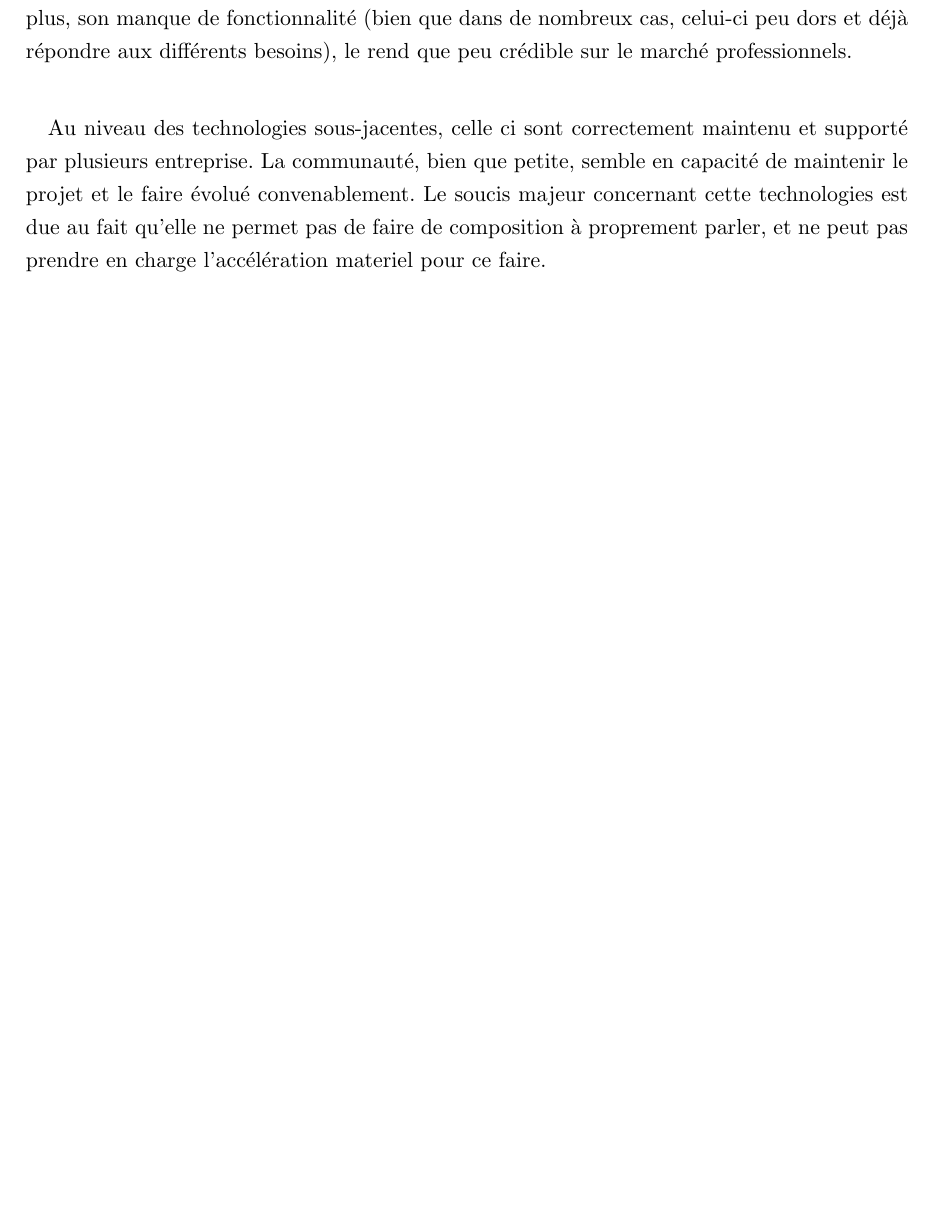
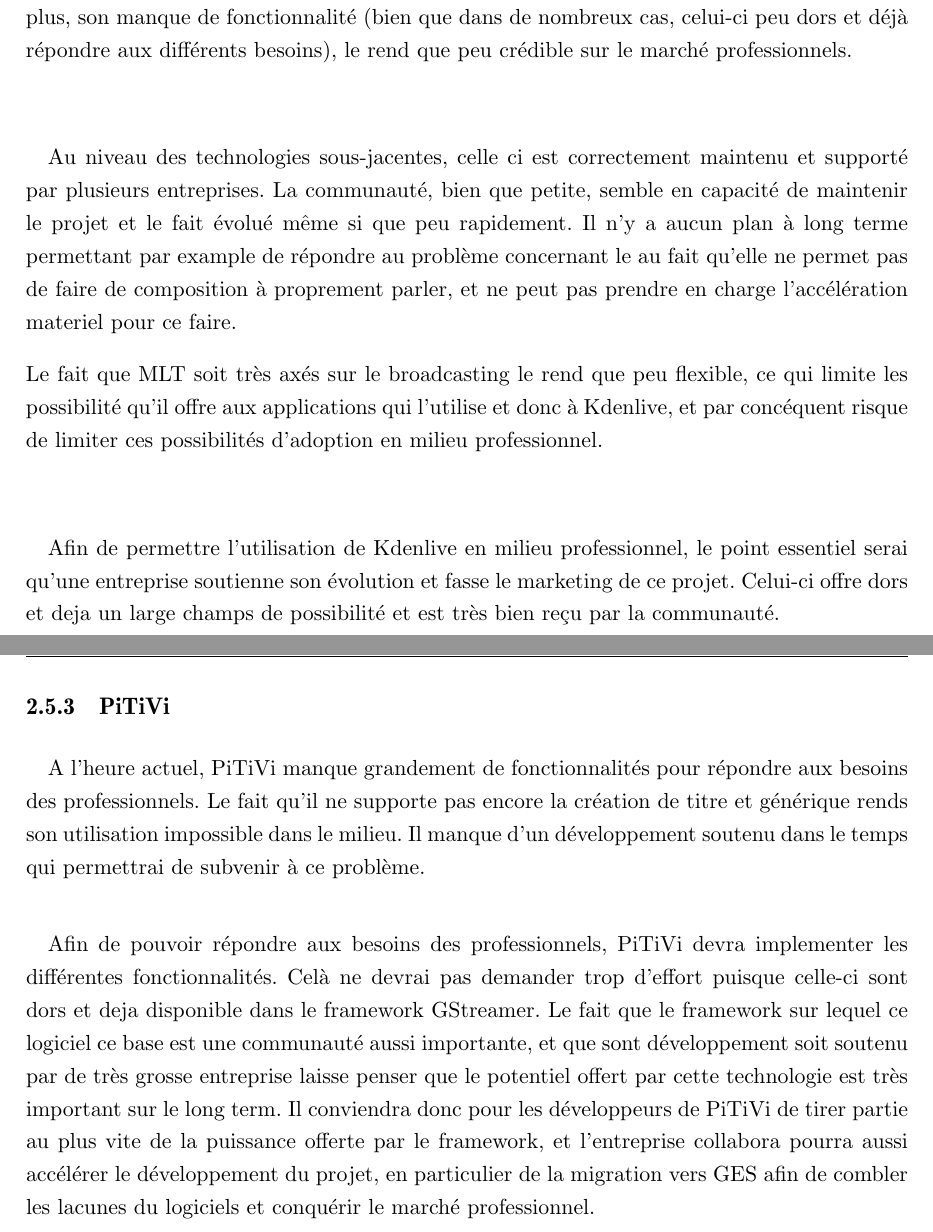
Before and after one commit to thiblahute/master_thesis, a LaTeX thesis (Memoire_Thibault_Saunier.tex, which reads fossPotentialAndPlan.tex): part of page 63 of 73 before the commit and two parts of pages 64 and 65 of 75 after it, the two joined at a grey line, cut so that both start at the same text, the shorter picture padded with empty space. Compiled offline with pdfLaTeX; a LaTeX package or settings file that is missing is left out.

Commit message:
Update Seiptember 15

```diff
--- a/fossPotentialAndPlan.tex
+++ b/fossPotentialAndPlan.tex
@@ -1974,19 +2019,53 @@
 
 \subsection {Kdenlive}
 
-\paragraph{}
-Le fait que Kdenlive n'ai pas réussi à ce faire une place auprès des
-professionnels est très largement due au fait que ce logiciel n'est
-actuellement supporté par aucune entreprise. De plus, son manque de
-fonctionnalité (bien que dans de nombreux cas, celui-ci peu dors et
-déjà répondre aux différents besoins), le rend que peu crédible
-sur le marché professionnels.
-
-\paragraph{}
-
-Au niveau des technologies sous-jacentes, celle ci sont correctement
-maintenu et supporté par plusieurs entreprise. La communauté, bien que
-petite, semble en capacité de maintenir le projet et le faire évolué
-convenablement. Le soucis majeur concernant cette technologies est due
-au fait qu'elle ne permet pas de faire de composition à proprement parler,
-et ne peut pas prendre en charge l'accélération materiel pour ce faire.
+\paragraph{} Le fait que Kdenlive n'ai pas réussi à ce faire une
+place auprès des professionnels est très largement due au fait que ce
+logiciel n'est actuellement supporté par aucune entreprise. De plus,
+son manque de fonctionnalité (bien que dans de nombreux cas, celui-ci
+peu dors et déjà répondre aux différents besoins), le rend que peu
+crédible sur le marché professionnels.
+
+\paragraph{}
+
+Au niveau des technologies sous-jacentes, celle ci est correctement
+maintenu et supporté par plusieurs entreprises. La communauté, bien que
+petite, semble en capacité de maintenir le projet et le fait évolué
+même si que peu rapidement. Il n'y a aucun plan à long terme permettant
+par example de répondre au problème concernant le au fait qu'elle ne
+permet pas de faire de composition à proprement parler, et ne peut pas
+prendre en charge l'accélération materiel pour ce faire.
+
+Le fait que MLT soit très axés sur le broadcasting le rend que peu
+flexible, ce qui limite les possibilité qu'il offre aux applications
+qui l'utilise et donc à Kdenlive, et par concéquent risque de limiter
+ces possibilités d'adoption en milieu professionnel.
+
+\paragraph{}
+
+Afin de permettre l'utilisation de Kdenlive en milieu professionnel, le point
+essentiel serai qu'une entreprise soutienne son évolution et fasse le
+marketing de ce projet. Celui-ci offre dors et deja un large champs de
+possibilité et est très bien reçu par la communauté.
+
+\subsection {PiTiVi}
+
+\paragraph{}
+
+A l'heure actuel, PiTiVi manque grandement de fonctionnalités pour répondre
+aux besoins des professionnels. Le fait qu'il ne supporte pas encore la création
+de titre et générique rends son utilisation impossible dans le milieu. Il manque
+d'un développement soutenu dans le temps qui permettrai de subvenir à ce problème.
+
+\paragraph{}
+
+Afin de pouvoir répondre aux besoins des professionnels, PiTiVi devra implementer
+les différentes fonctionnalités. Celà ne devrai pas demander trop d'effort
+puisque celle-ci sont dors et deja disponible dans le framework GStreamer. Le fait
+que le framework sur lequel ce logiciel ce base est une communauté
+aussi importante, et que sont développement soit soutenu par de très grosse entreprise
+laisse penser que le potentiel offert par cette technologie est très important sur le
+long term. Il conviendra donc pour les développeurs de PiTiVi de tirer partie au plus
+vite de la puissance offerte par le framework, et l'entreprise collabora pourra aussi
+accélérer le développement du projet, en particulier de la migration vers GES afin
+de combler les lacunes du logiciels et conquérir le marché professionnel.
```
Also changed, not shown: Memoire_Thibault_Saunier.pdf, fossPotentialAndPlan.tex (63 more changed lines).
